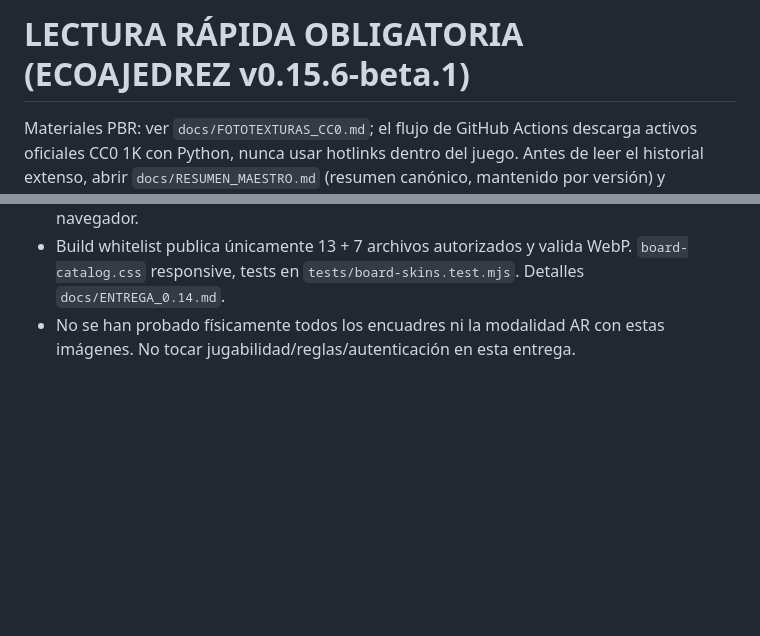
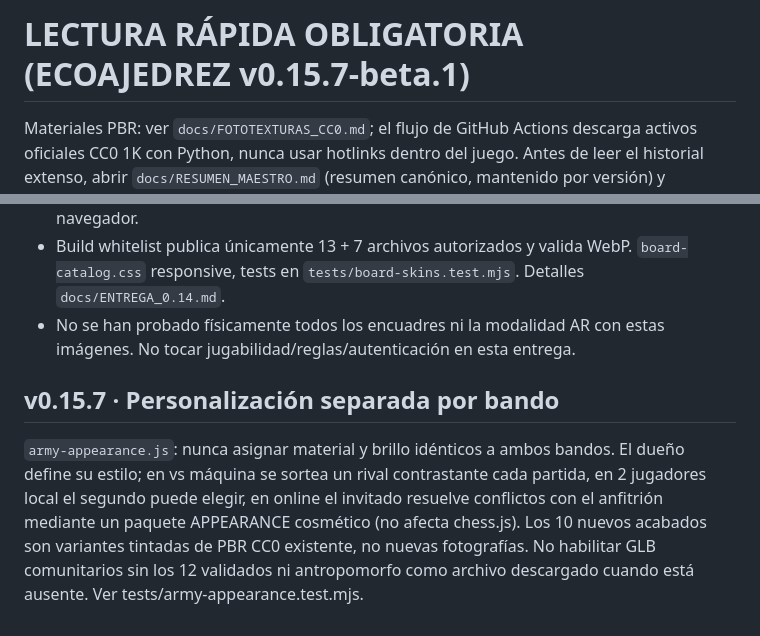
Before and after one commit to FUNDACIONECOPIENSAEVOLUTION/Ecoajedrez-AR, a Markdown page: AGENTS.md, 2 parts joined by grey strips. Rendered like a GitHub page; blank space fills up the shorter version.

Commit message:
docs: actualizar traspaso de personalización 3D

```diff
--- a/AGENTS.md
+++ b/AGENTS.md
@@ -1,4 +1,4 @@
-# LECTURA RÁPIDA OBLIGATORIA (ECOAJEDREZ v0.15.6-beta.1)
+# LECTURA RÁPIDA OBLIGATORIA (ECOAJEDREZ v0.15.7-beta.1)
 Materiales PBR: ver `docs/FOTOTEXTURAS_CC0.md`; el flujo de GitHub Actions descarga activos oficiales CC0 1K con Python, nunca usar hotlinks dentro del juego.
 Antes de leer el historial extenso, abrir `docs/RESUMEN_MAESTRO.md` (resumen canónico, mantenido por versión) y `docs/ENTREGA_0.11.md` si se modifica la UI, primer inicio o caché. Los ocho WebP están en `app/imagenes/tarjetas/` y YA se publican; nunca pedirlos otra vez sin comprobar GitHub. Conserva modo invitado, AR, privacidad y $0.
 
@@ -131,3 +131,6 @@ Nuevo `qr-scanner.js` para escanear QR de PeerJS con validación mismo origen/ru
 - CacheStorage/SW incluye 13 tableros como rutas permitidas ON-DEMAND; no cargar automáticamente 13 x 0.5–0.8 MB al inicio, solo el elegido. Mantener id de caché `v0.11.0` para no volver a descargar antiguos 14 recursos. Las vistas usan caché HTTP normal de navegador.
 - Build whitelist publica únicamente 13 + 7 archivos autorizados y valida WebP. `board-catalog.css` responsive, tests en `tests/board-skins.test.mjs`. Detalles `docs/ENTREGA_0.14.md`.
 - No se han probado físicamente todos los encuadres ni la modalidad AR con estas imágenes. No tocar jugabilidad/reglas/autenticación en esta entrega.
+
+## v0.15.7 · Personalización separada por bando
+`army-appearance.js`: nunca asignar material y brillo idénticos a ambos bandos. El dueño define su estilo; en vs máquina se sortea un rival contrastante cada partida, en 2 jugadores local el segundo puede elegir, en online el invitado resuelve conflictos con el anfitrión mediante un paquete APPEARANCE cosmético (no afecta chess.js). Los 10 nuevos acabados son variantes tintadas de PBR CC0 existente, no nuevas fotografías. No habilitar GLB comunitarios sin los 12 validados ni antropomorfo como archivo descargado cuando está ausente. Ver tests/army-appearance.test.mjs.
```
